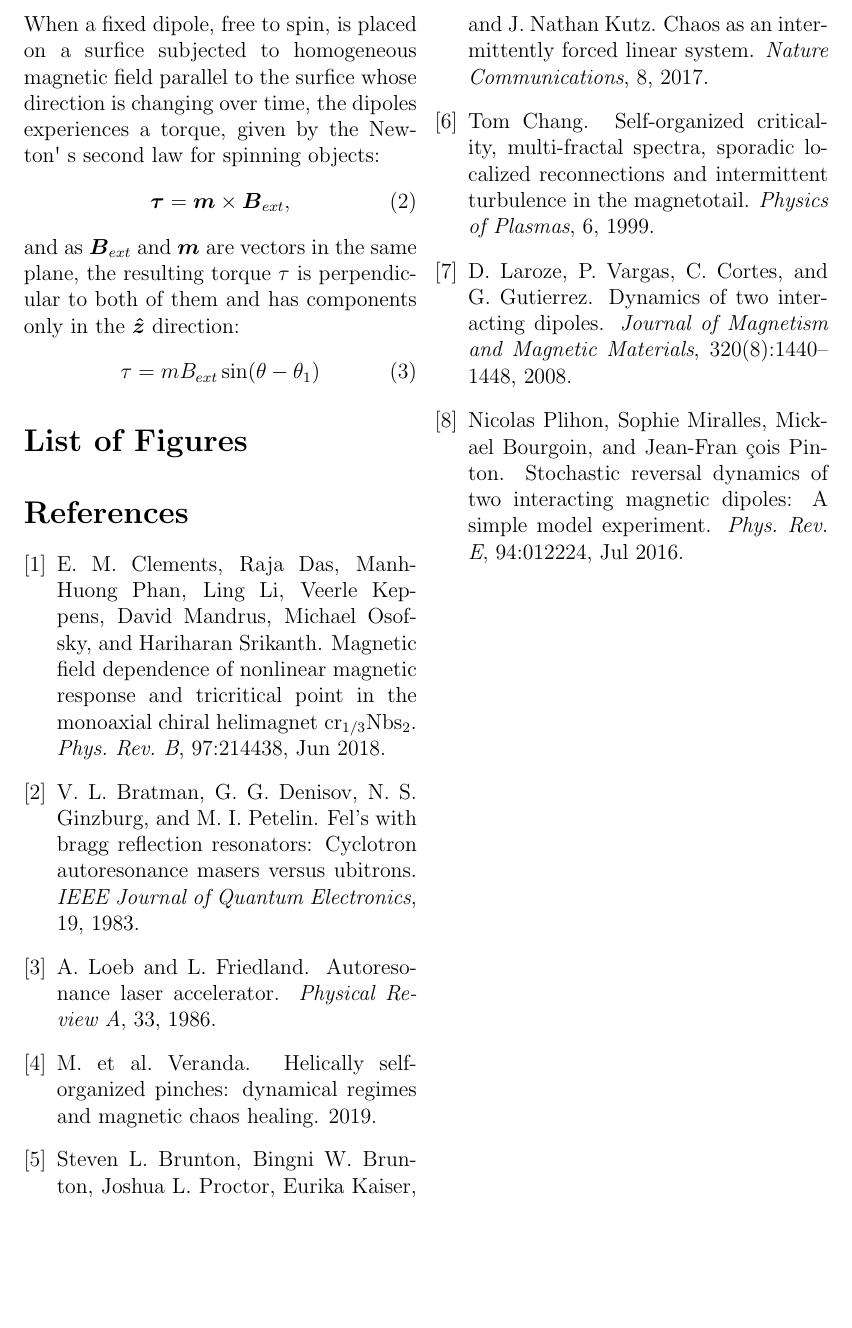
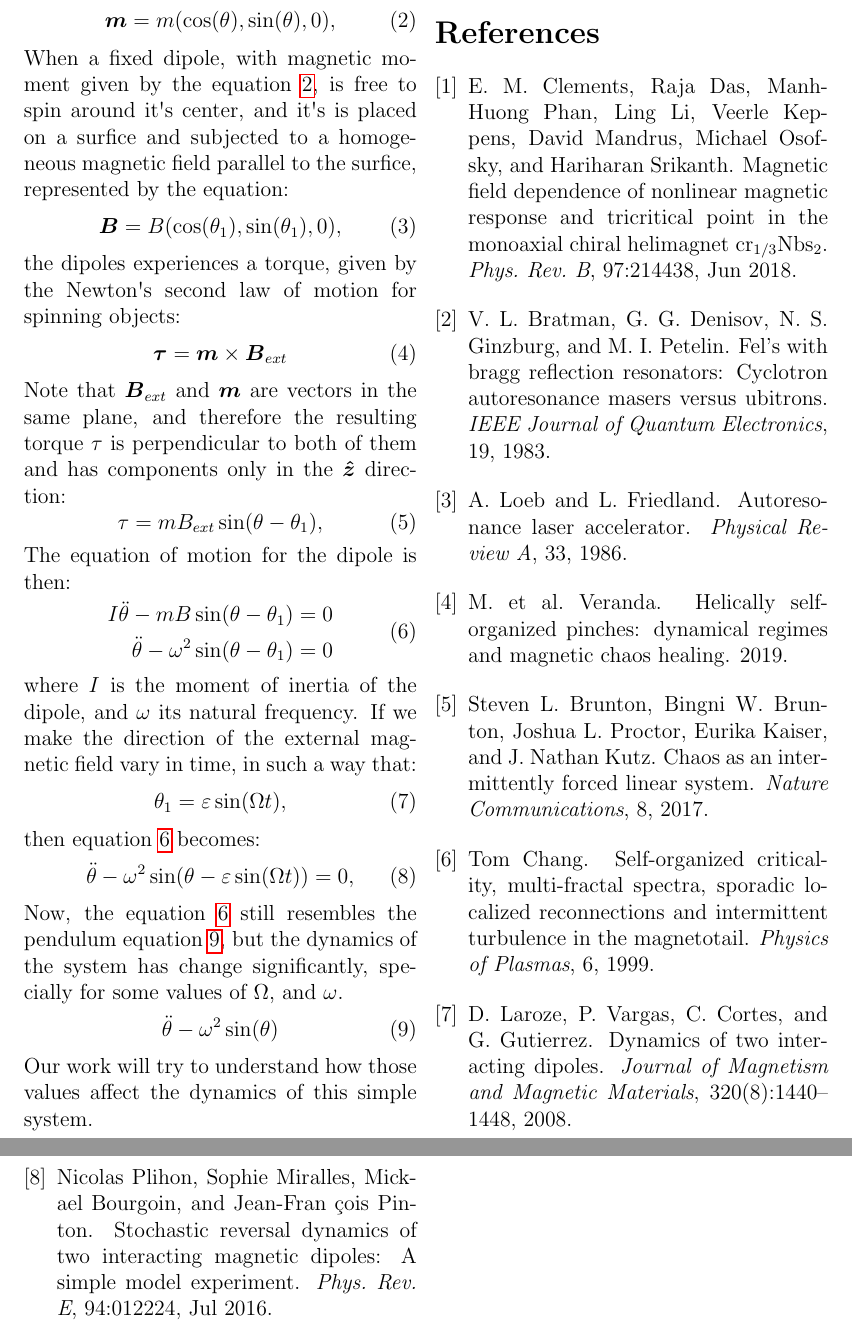
Before and after one commit to CallebeRReis/Three_Dipole_Problem, a LaTeX document (threeDipole.tex, which reads intro/intro.tex): part of page 2 of 2 before the commit and two parts of pages 2 and 3 of 3 after it, the two joined at a grey line, cut at the place of the change, the shorter picture padded with empty space. Compiled offline with pdfLaTeX.

Commit message:
modified:   intro/intro.tex 	modified:   threeDipole.pdf

```diff
--- a/intro/intro.tex
+++ b/intro/intro.tex
@@ -19,16 +19,47 @@ The magnetic field generated by a single dipole is given by the formula:
     \label{eq:MagneticFieldDipole}
 \end{equation}
 where $\boldsymbol{m}$ is the magnetic moment of the dipole and $\boldsymbol{r}$ is the distance to the dipole.
-When a fixed dipole, free to spin, is placed on a surfice subjected to homogeneous magnetic field parallel to the surfice whose direction is changing over time, the dipoles experiences a torque, given by the Newton\textquotesingle~s second law for spinning objects:
 \begin{equation}
-    \boldsymbol{\tau} = \boldsymbol{m} \times \boldsymbol{B}_{ext},
+    \boldsymbol{m} = m (\cos (\theta),\sin (\theta),0),
+    \label{eq:MagneticMoment}
+\end{equation}
+When a fixed dipole, with magnetic moment given by the equation~\ref{eq:MagneticMoment}, is free to spin around it\textquotesingle s center, and it\textquotesingle s is placed on a surfice and subjected to a homogeneous magnetic field parallel to the surfice, represented by the equation:
+\begin{equation}
+    \boldsymbol{B} = B (\cos (\theta_1),\sin (\theta_1),0),
+\end{equation}
+the dipoles experiences a torque, given by the Newton\textquotesingle s second law of motion for spinning objects:
+\begin{equation}
+    \boldsymbol{\tau} = \boldsymbol{m} \times \boldsymbol{B}_{ext}
     \label{eq:NewtonSecondLaw}
 \end{equation}
-and as $\boldsymbol{B}_{ext}$ and $\boldsymbol{m}$ are vectors in the same plane, the resulting torque $\tau$ is perpendicular to both of them and has components only in the $\boldsymbol{\hat{z}}$ direction:
+Note that $\boldsymbol{B}_{ext}$ and $\boldsymbol{m}$ are vectors in the same plane, and therefore the resulting torque $\tau$ is perpendicular to both of them and has components only in the $\boldsymbol{\hat{z}}$ direction:
 \begin{equation}
         \tau = mB_{ext} \sin(\theta - \theta_1)
-        \label{eq:SingleDipoleEquation}
+        \label{eq:SingleDipoleEquation},
 \end{equation}
+The equation of motion for the dipole is then:
+\begin{equation}
+    \begin{aligned}
+        I\ddot{\theta} - m B \sin(\theta - \theta_1) &=0\\
+        \ddot{\theta} -\omega^2\sin(\theta - \theta_1) &=0
+    \end{aligned}
+    \label{eq:DipoleDiffEquation}
+\end{equation}
+where $I$ is the moment of inertia of the dipole, and $\omega$ its natural frequency.
+If we make the direction of the external magnetic field vary in time, in such a way that:
+\begin{equation}
+    \theta_1 = \varepsilon \sin(\Omega t),
+\end{equation}
+then equation~\ref{eq:DipoleDiffEquation} becomes:
+\begin{equation}
+    \ddot{\theta} -\omega^2\sin(\theta - \varepsilon \sin(\Omega t)) =0,
+\end{equation}
+Now, the equation~\ref{eq:DipoleDiffEquation} still resembles the pendulum equation~\ref{eq:Pendulum}, but the dynamics of the system has change significantly, specially for some values of $\Omega$, and $\omega$.
+\begin{equation}
+    \ddot{\theta} - \omega^2 \sin(\theta)
+    \label{eq:Pendulum}
+\end{equation}
+Our work will try to understand how those values affect the dynamics of this simple system.
 % was extensivelly studied in~\cite{yung1970analytic, ku2016interaction, santos2019dinamica}, in~\cite{yung1970analytic} equations for the motion of two dipoles are derived, and~\cite{ku2016interaction, santos2019dinamica} investigated the damping version as well as the system in a presence of a external magnetic field.
 
 
```
Also changed, not shown: threeDipole.pdf, intro/intro.tex (2 more changed lines).
